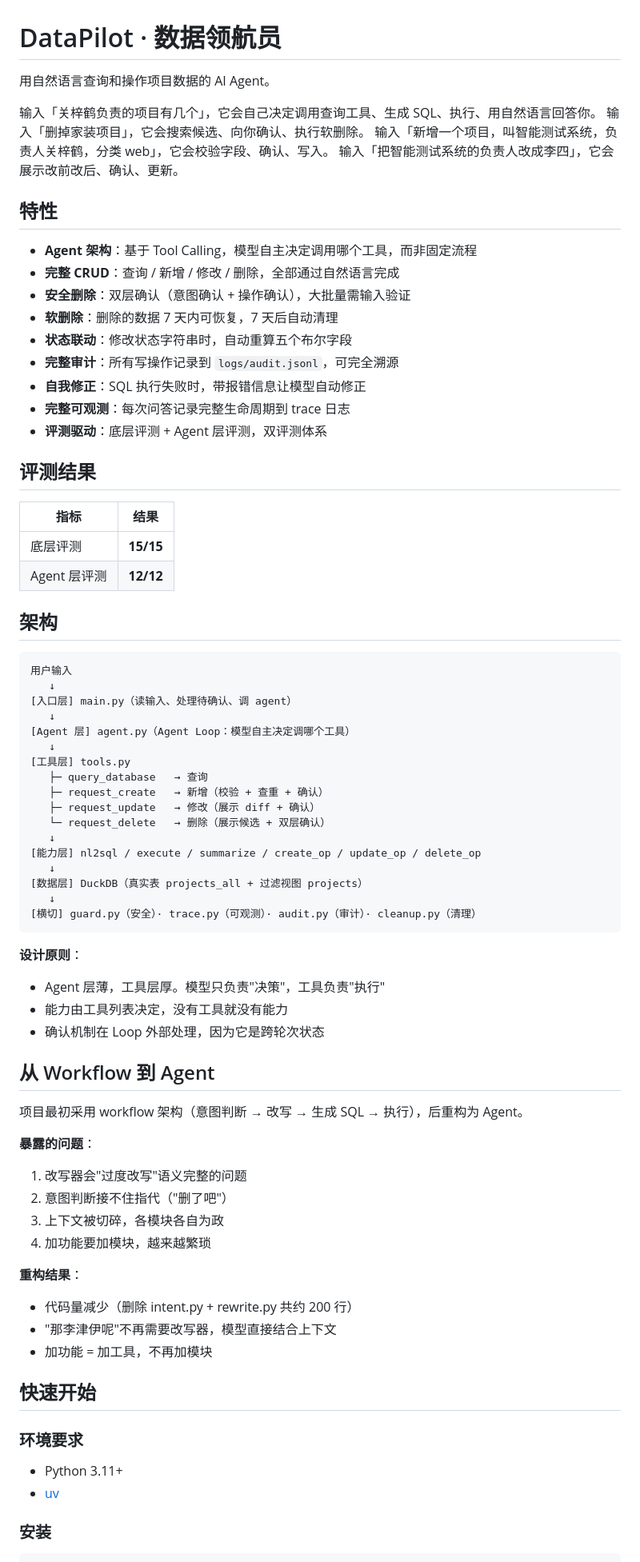
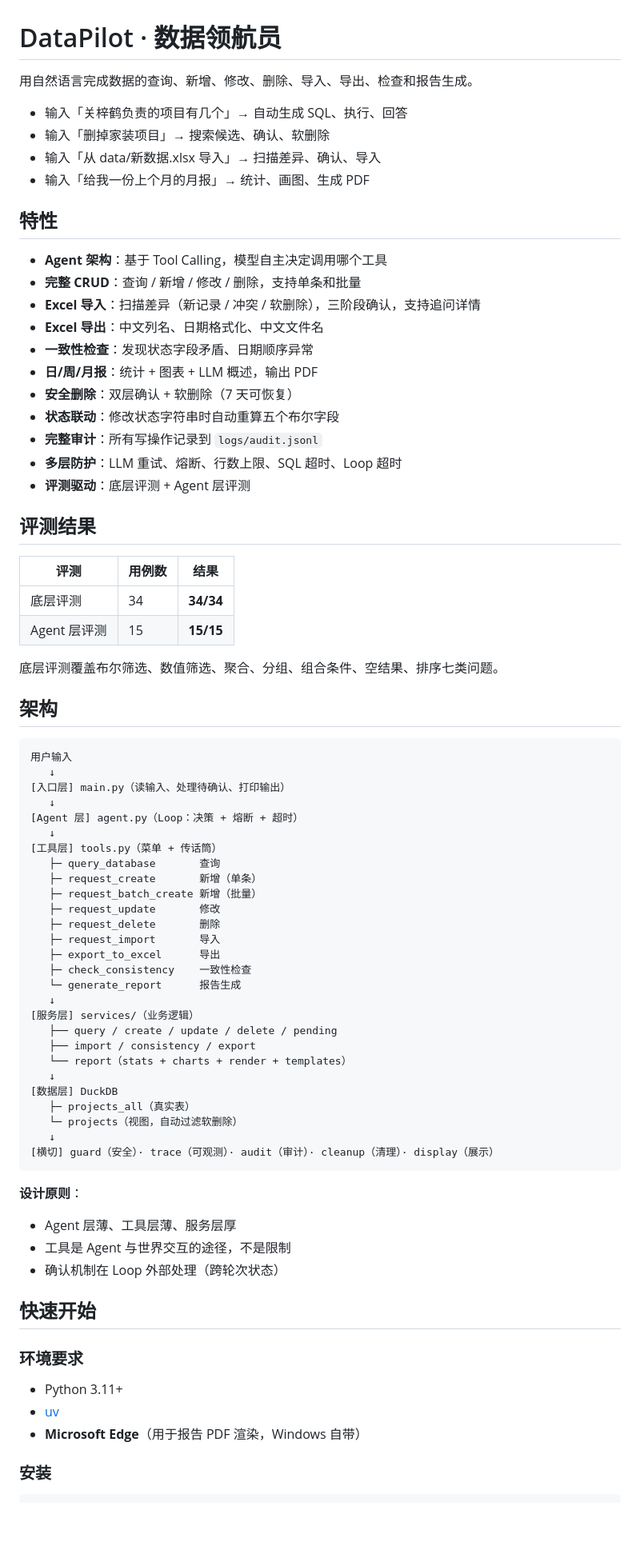
Before and after one commit to niannian-Gzh/GuiXu-DataPilot, a Markdown page: README.md, the part around one of its changes. Shown at 80% size. GitHub-like rendering; blank space fills up the shorter version.

Commit message:
docs: 更新 README，反映完整功能（CRUD + 导入导出 + 检查 + 报告）

````diff
--- a/README.md
+++ b/README.md
@@ -1,72 +1,71 @@
 # DataPilot · 数据领航员
 
-用自然语言查询和操作项目数据的 AI Agent。
+用自然语言完成数据的查询、新增、修改、删除、导入、导出、检查和报告生成。
 
-输入「关梓鹤负责的项目有几个」，它会自己决定调用查询工具、生成 SQL、执行、用自然语言回答你。
-输入「删掉家装项目」，它会搜索候选、向你确认、执行软删除。
-输入「新增一个项目，叫智能测试系统，负责人关梓鹤，分类 web」，它会校验字段、确认、写入。
-输入「把智能测试系统的负责人改成李四」，它会展示改前改后、确认、更新。
+- 输入「关梓鹤负责的项目有几个」→ 自动生成 SQL、执行、回答
+- 输入「删掉家装项目」→ 搜索候选、确认、软删除
+- 输入「从 data/新数据.xlsx 导入」→ 扫描差异、确认、导入
+- 输入「给我一份上个月的月报」→ 统计、画图、生成 PDF
 
 ## 特性
 
-- **Agent 架构**：基于 Tool Calling，模型自主决定调用哪个工具，而非固定流程
-- **完整 CRUD**：查询 / 新增 / 修改 / 删除，全部通过自然语言完成
-- **安全删除**：双层确认（意图确认 + 操作确认），大批量需输入验证
-- **软删除**：删除的数据 7 天内可恢复，7 天后自动清理
-- **状态联动**：修改状态字符串时，自动重算五个布尔字段
-- **完整审计**：所有写操作记录到 `logs/audit.jsonl`，可完全溯源
-- **自我修正**：SQL 执行失败时，带报错信息让模型自动修正
-- **完整可观测**：每次问答记录完整生命周期到 trace 日志
-- **评测驱动**：底层评测 + Agent 层评测，双评测体系
+- **Agent 架构**：基于 Tool Calling，模型自主决定调用哪个工具
+- **完整 CRUD**：查询 / 新增 / 修改 / 删除，支持单条和批量
+- **Excel 导入**：扫描差异（新记录 / 冲突 / 软删除），三阶段确认，支持追问详情
+- **Excel 导出**：中文列名、日期格式化、中文文件名
+- **一致性检查**：发现状态字段矛盾、日期顺序异常
+- **日/周/月报**：统计 + 图表 + LLM 概述，输出 PDF
+- **安全删除**：双层确认 + 软删除（7 天可恢复）
+- **状态联动**：修改状态字符串时自动重算五个布尔字段
+- **完整审计**：所有写操作记录到 `logs/audit.jsonl`
+- **多层防护**：LLM 重试、熔断、行数上限、SQL 超时、Loop 超时
+- **评测驱动**：底层评测 + Agent 层评测
 
 ## 评测结果
 
-| 指标 | 结果 |
-|---|---|
-| 底层评测 | **15/15** |
-| Agent 层评测 | **12/12** |
+| 评测 | 用例数 | 结果 |
+|---|---|---|
+| 底层评测 | 34 | **34/34** |
+| Agent 层评测 | 15 | **15/15** |
+
+底层评测覆盖布尔筛选、数值筛选、聚合、分组、组合条件、空结果、排序七类问题。
 
 ## 架构
 
 ```
 用户输入
    ↓
-[入口层] main.py（读输入、处理待确认、调 agent）
+[入口层] main.py（读输入、处理待确认、打印输出）
    ↓
-[Agent 层] agent.py（Agent Loop：模型自主决定调哪个工具）
+[Agent 层] agent.py（Loop：决策 + 熔断 + 超时）
    ↓
-[工具层] tools.py
-   ├─ query_database   → 查询
-   ├─ request_create   → 新增（校验 + 查重 + 确认）
-   ├─ request_update   → 修改（展示 diff + 确认）
-   └─ request_delete   → 删除（展示候选 + 双层确认）
+[工具层] tools.py（菜单 + 传话筒）
+   ├─ query_database       查询
+   ├─ request_create       新增（单条）
+   ├─ request_batch_create 新增（批量）
+   ├─ request_update       修改
+   ├─ request_delete       删除
+   ├─ request_import       导入
+   ├─ export_to_excel      导出
+   ├─ check_consistency    一致性检查
+   └─ generate_report      报告生成
    ↓
-[能力层] nl2sql / execute / summarize / create_op / update_op / delete_op
+[服务层] services/（业务逻辑）
+   ├── query / create / update / delete / pending
+   ├── import / consistency / export
+   └── report（stats + charts + render + templates）
    ↓
-[数据层] DuckDB（真实表 projects_all + 过滤视图 projects）
+[数据层] DuckDB
+   ├─ projects_all（真实表）
+   └─ projects（视图，自动过滤软删除）
    ↓
-[横切] guard.py（安全）· trace.py（可观测）· audit.py（审计）· cleanup.py（清理）
+[横切] guard（安全）· trace（可观测）· audit（审计）· cleanup（清理）· display（展示）
 ```
 
 **设计原则**：
-- Agent 层薄，工具层厚。模型只负责"决策"，工具负责"执行"
-- 能力由工具列表决定，没有工具就没有能力
-- 确认机制在 Loop 外部处理，因为它是跨轮次状态
-
-## 从 Workflow 到 Agent
-
-项目最初采用 workflow 架构（意图判断 → 改写 → 生成 SQL → 执行），后重构为 Agent。
-
-**暴露的问题**：
-1. 改写器会"过度改写"语义完整的问题
-2. 意图判断接不住指代（"删了吧"）
-3. 上下文被切碎，各模块各自为政
-4. 加功能要加模块，越来越繁琐
-
-**重构结果**：
-- 代码量减少（删除 intent.py + rewrite.py 共约 200 行）
-- "那李津伊呢"不再需要改写器，模型直接结合上下文
-- 加功能 = 加工具，不再加模块
+- Agent 层薄、工具层薄、服务层厚
+- 工具是 Agent 与世界交互的途径，不是限制
+- 确认机制在 Loop 外部处理（跨轮次状态）
 
 ## 快速开始
 
@@ -74,6 +73,7 @@
 
 - Python 3.11+
 - [uv](https://github.com/astral-sh/uv)
+- **Microsoft Edge**（用于报告 PDF 渲染，Windows 自带）
 
 ### 安装
 
````
Also changed, not shown: other parts of README.md (+92 -96 lines).
